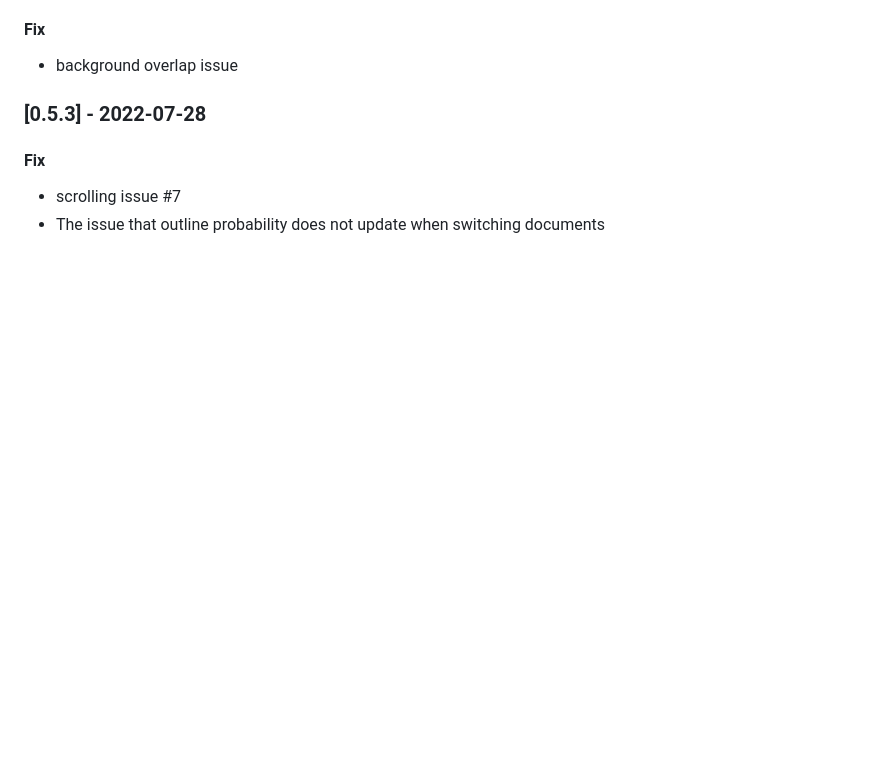
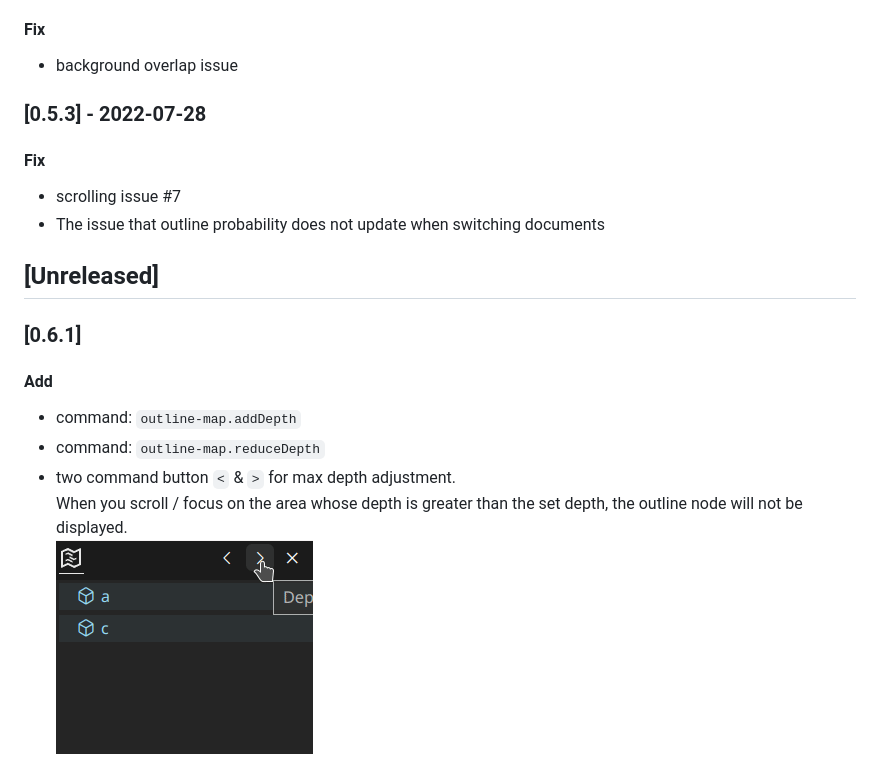
Before and after one commit to Gerrnperl/outline-map, a Markdown page: CHANGELOG.md, the part around the change. Rendered like a GitHub page; pictures changed too: images/changeDepth.gif (added); blank space fills up the shorter version.

```diff
--- a/CHANGELOG.md
+++ b/CHANGELOG.md
@@ -55,3 +55,12 @@ Update presentation
 #### Fix
 - scrolling issue #7
 - The issue that outline probability does not update when switching documents
+
+## [Unreleased]
+
+### [0.6.1]
+
+#### Add
+- command: `outline-map.addDepth`
+- command: `outline-map.reduceDepth`
+- two command button `<` & `>` for max depth adjustment.<br/> When you scroll / focus on the area whose depth is greater than the set depth, the outline node will not be displayed.<br/>![change depth](./images/changeDepth.gif)
```
Also changed, not shown: README.md (+8 -1 lines), 6 other files.
